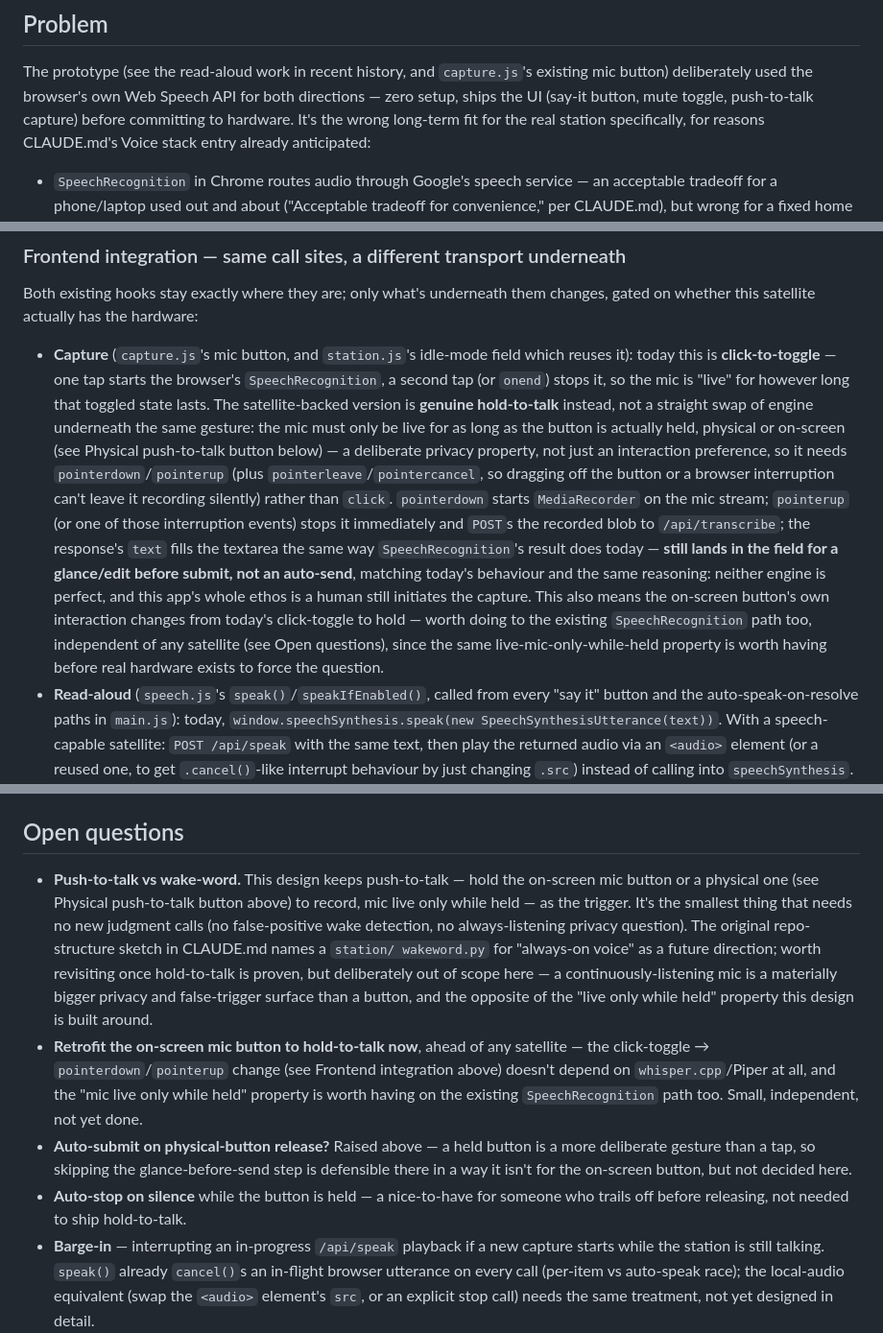
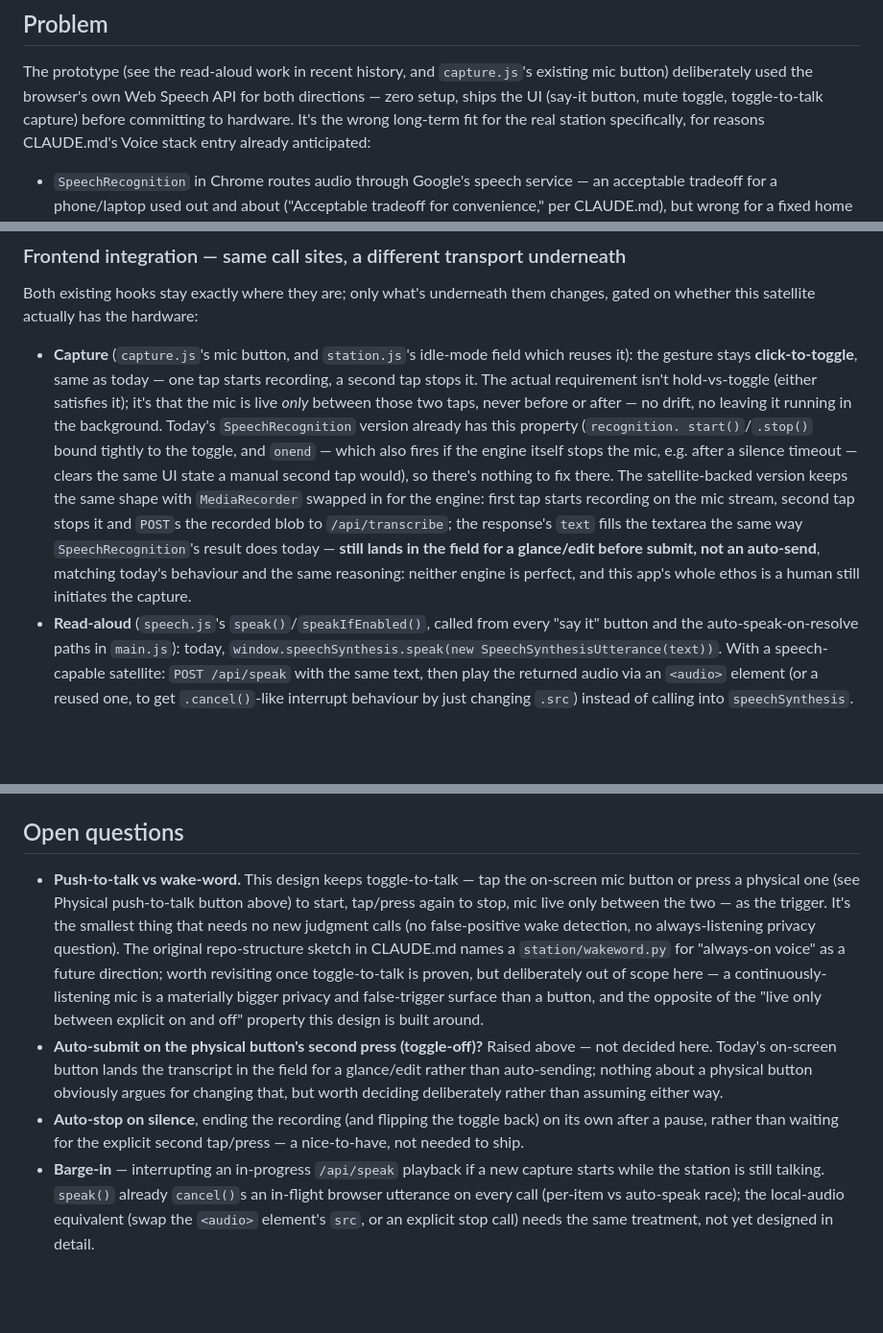
Before and after one commit to squaremo/capture, a Markdown page: designs/station-speech.md, 3 parts joined by grey strips. Shown at 96% size. Rendered like a GitHub page; blank space fills up the shorter version.

Commit message:
Revert to toggle-to-talk: gesture doesn't matter, timing does
Toggle is fine as long as the mic is live only between the on and
off taps/presses -- that property, not hold-vs-toggle, is the actual
requirement. Simplifies the physical button design too: a momentary
press maps to one toggle flip, no pointerdown/pointerup/cancel
tracking needed on either side.

Co-Authored-By: Claude Sonnet 5 <noreply@anthropic.com>
Claude-Session: https://claude.ai/code/session_01MmbKsxJs6xYq2KqteVFYxg

```diff
--- a/designs/station-speech.md
+++ b/designs/station-speech.md
@@ -16,7 +16,7 @@ approval gating, or hub ↔ satellite dispatch.
 The prototype (see the read-aloud work in recent history, and
 `capture.js`'s existing mic button) deliberately used the browser's own
 Web Speech API for both directions — zero setup, ships the UI (say-it
-button, mute toggle, push-to-talk capture) before committing to
+button, mute toggle, toggle-to-talk capture) before committing to
 hardware. It's the wrong long-term fit for the real station specifically,
 for reasons CLAUDE.md's Voice stack entry already anticipated:
 
@@ -74,29 +74,24 @@ Both existing hooks stay exactly where they are; only what's underneath
 them changes, gated on whether this satellite actually has the hardware:
 
 - **Capture** (`capture.js`'s mic button, and `station.js`'s idle-mode
-  field which reuses it): today this is **click-to-toggle** — one tap
-  starts the browser's `SpeechRecognition`, a second tap (or `onend`)
-  stops it, so the mic is "live" for however long that toggled state
-  lasts. The satellite-backed version is **genuine hold-to-talk**
-  instead, not a straight swap of engine underneath the same gesture: the
-  mic must only be live for as long as the button is actually held,
-  physical or on-screen (see Physical push-to-talk button below) — a
-  deliberate privacy property, not just an interaction preference, so it
-  needs `pointerdown`/`pointerup` (plus `pointerleave`/`pointercancel`,
-  so dragging off the button or a browser interruption can't leave it
-  recording silently) rather than `click`. `pointerdown` starts
-  `MediaRecorder` on the mic stream; `pointerup` (or one of those
-  interruption events) stops it immediately and `POST`s the recorded
-  blob to `/api/transcribe`; the response's `text` fills the textarea the
-  same way `SpeechRecognition`'s result does today — **still lands in the
-  field for a glance/edit before submit, not an auto-send**, matching
-  today's behaviour and the same reasoning: neither engine is perfect,
-  and this app's whole ethos is a human still initiates the capture. This
-  also means the on-screen button's own interaction changes from today's
-  click-toggle to hold — worth doing to the existing `SpeechRecognition`
-  path too, independent of any satellite (see Open questions), since the
-  same live-mic-only-while-held property is worth having before real
-  hardware exists to force the question.
+  field which reuses it): the gesture stays **click-to-toggle**, same as
+  today — one tap starts recording, a second tap stops it. The actual
+  requirement isn't hold-vs-toggle (either satisfies it); it's that the
+  mic is live *only* between those two taps, never before or after — no
+  drift, no leaving it running in the background. Today's
+  `SpeechRecognition` version already has this property (`recognition.
+  start()`/`.stop()` bound tightly to the toggle, and `onend` — which
+  also fires if the engine itself stops the mic, e.g. after a silence
+  timeout — clears the same UI state a manual second tap would), so
+  there's nothing to fix there. The satellite-backed version keeps the
+  same shape with `MediaRecorder` swapped in for the engine: first tap
+  starts recording on the mic stream, second tap stops it and `POST`s the
+  recorded blob to `/api/transcribe`; the response's `text` fills the
+  textarea the same way `SpeechRecognition`'s result does today — **still
+  lands in the field for a glance/edit before submit, not an auto-send**,
+  matching today's behaviour and the same reasoning: neither engine is
+  perfect, and this app's whole ethos is a human still initiates the
+  capture.
 - **Read-aloud** (`speech.js`'s `speak()`/`speakIfEnabled()`, called from
   every "say it" button and the auto-speak-on-resolve paths in
   `main.js`): today, `window.speechSynthesis.speak(new
@@ -247,30 +239,26 @@ for the identical reason, not a new one.
 
 ## Open questions
 
-- **Push-to-talk vs wake-word.** This design keeps push-to-talk — hold
-  the on-screen mic button or a physical one (see Physical push-to-talk
-  button above) to record, mic live only while held — as the trigger.
-  It's the smallest thing that needs no new judgment calls (no
-  false-positive wake detection, no always-listening privacy question).
-  The original repo-structure sketch in CLAUDE.md names a `station/
-  wakeword.py` for "always-on voice" as a future direction; worth
-  revisiting once hold-to-talk is proven, but deliberately out of scope
-  here — a continuously-listening mic is a materially bigger privacy and
-  false-trigger surface than a button, and the opposite of the "live only
-  while held" property this design is built around.
-- **Retrofit the on-screen mic button to hold-to-talk now**, ahead of any
-  satellite — the click-toggle → `pointerdown`/`pointerup` change (see
-  Frontend integration above) doesn't depend on `whisper.cpp`/Piper at
-  all, and the "mic live only while held" property is worth having on
-  the existing `SpeechRecognition` path too. Small, independent, not yet
-  done.
-- **Auto-submit on physical-button release?** Raised above — a held
-  button is a more deliberate gesture than a tap, so skipping the
-  glance-before-send step is defensible there in a way it isn't for the
-  on-screen button, but not decided here.
-- **Auto-stop on silence** while the button is held — a nice-to-have for
-  someone who trails off before releasing, not needed to ship
-  hold-to-talk.
+- **Push-to-talk vs wake-word.** This design keeps toggle-to-talk — tap
+  the on-screen mic button or press a physical one (see Physical
+  push-to-talk button above) to start, tap/press again to stop, mic live
+  only between the two — as the trigger. It's the smallest thing that
+  needs no new judgment calls (no false-positive wake detection, no
+  always-listening privacy question). The original repo-structure sketch
+  in CLAUDE.md names a `station/wakeword.py` for "always-on voice" as a
+  future direction; worth revisiting once toggle-to-talk is proven, but
+  deliberately out of scope here — a continuously-listening mic is a
+  materially bigger privacy and false-trigger surface than a button, and
+  the opposite of the "live only between explicit on and off" property
+  this design is built around.
+- **Auto-submit on the physical button's second press (toggle-off)?**
+  Raised above — not decided here. Today's on-screen button lands the
+  transcript in the field for a glance/edit rather than auto-sending;
+  nothing about a physical button obviously argues for changing that,
+  but worth deciding deliberately rather than assuming either way.
+- **Auto-stop on silence**, ending the recording (and flipping the
+  toggle back) on its own after a pause, rather than waiting for the
+  explicit second tap/press — a nice-to-have, not needed to ship.
 - **Barge-in** — interrupting an in-progress `/api/speak` playback if a
   new capture starts while the station is still talking. `speak()`
   already `cancel()`s an in-flight browser utterance on every call
```
Also changed, not shown: other parts of designs/station-speech.md (+18 -21 lines).
